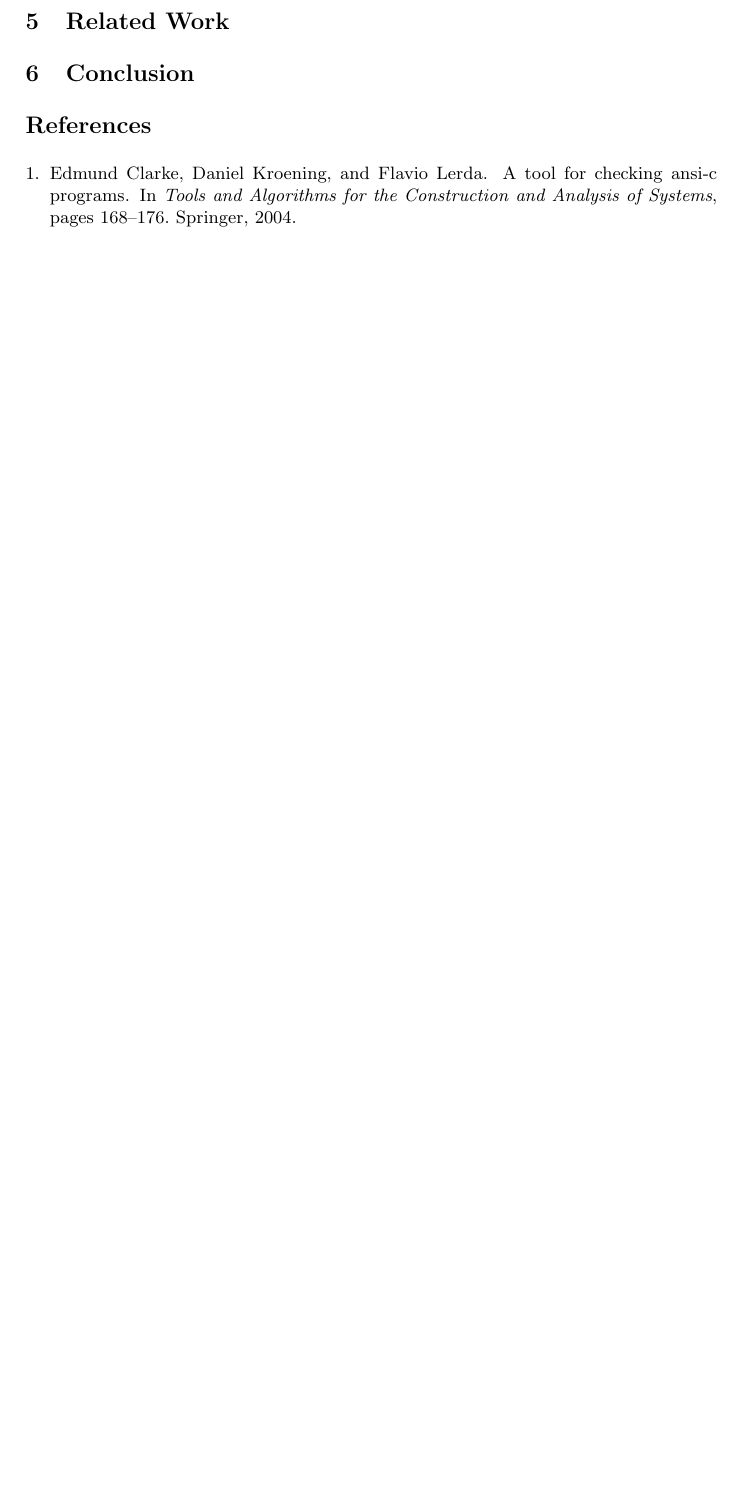
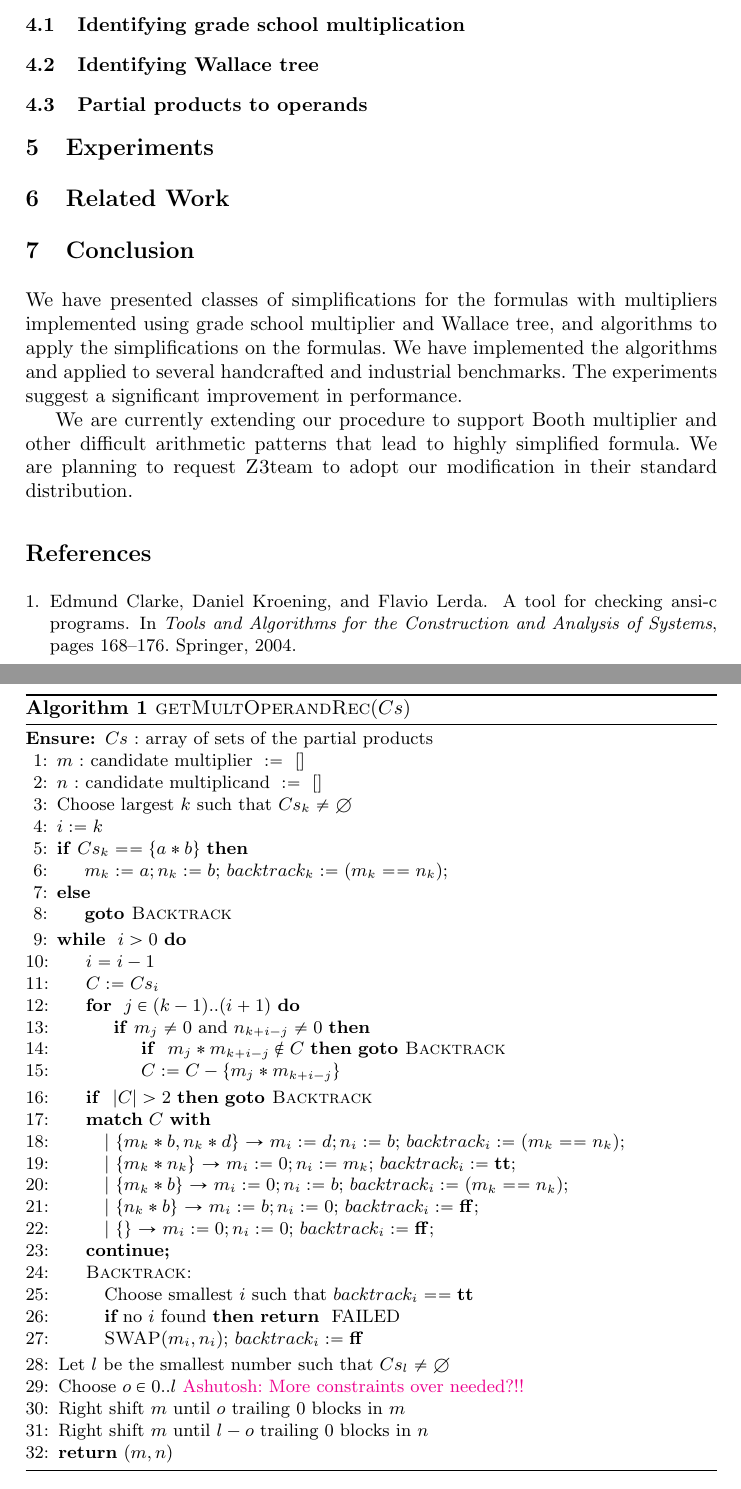
Before and after one commit to rahuljain1989/Bit-vector-multiplication-pattern, a LaTeX paper (paper/main.tex, which reads paper/alg-get-operand.tex, paper/conclusion.tex, paper/macro.tex): part of page 2 of 2 before the commit and two parts of pages 3 and 4 of 4 after it, the two joined at a grey line, cut at the place of the change, the shorter picture padded with empty space. Compiled offline with pdfLaTeX; a LaTeX package or settings file that is missing is left out.

Commit message:
modified paper

```diff
--- /dev/null
+++ b/paper/alg-get-operand.tex
@@ -0,0 +1,55 @@
+\begin{algorithm}[t]
+ \caption{\textsc{getMultOperandRec}($Cs$)}
+ \label{alg:hb}
+ \begin{algorithmic}[1]
+   \Ensure $Cs$ : array of sets of the partial products
+   \State $m$ : candidate multiplier $\sassign$ []
+   \State $n$ : candidate multiplicand $\sassign$ []
+   \State Choose largest $k$ such that $Cs_k\neq \emptyset$
+   \State $i := k$
+   \If{$Cs_k == \{a*b\} $}
+   \State $m_k := a; n_k := b$; $backtrack_k := (m_k == n_k)$;
+   \Else
+   \State {\bf goto }{\textsc{Backtrack}}
+   \EndIf
+   \While{ $i > 0$}
+   \State $i = i - 1 $
+   \State $C := Cs_i$
+   \For{ $j \in (k-1)..(i+1)$}
+   \If{$m_{j} \neq 0$ and $n_{k+i-j} \neq 0$}
+   \IIf{ $m_j*m_{k+i-j} \not\in C$} {\bf goto }{\textsc{Backtrack}}
+   \State $C := C - \{m_j*m_{k+i-j}\}$
+   \EndIf
+   \EndFor
+   \IIf{ $|C| > 2$} {\bf goto }{\textsc{Backtrack}}
+   \State {\bf match} $C$ {\bf with}
+   \State\quad $\mid$ $\{m_k*b,n_k*d\}$ $\rightarrow$ $m_i := d; n_i := b$;
+   $backtrack_i := (m_k == n_k)$;
+   \State\quad $\mid$ $\{m_k*n_k\}$ $\rightarrow$ $m_i := 0; n_i := m_k;$
+   $backtrack_i := \ltrue$;
+   \State \quad$\mid$ $\{m_k*b\}$ $\rightarrow$ $m_i := 0; n_i := b;$
+   $backtrack_i := (m_k == n_k)$;
+   \State \quad $\mid$ $\{n_k*b\}$ $\rightarrow$ $m_i := b; n_i := 0;$\
+   $backtrack_i := \lfalse$;
+   \State \quad $\mid$ $\{\}$ $\rightarrow$ $m_i := 0; n_i := 0;$\
+   $backtrack_i := \lfalse$;
+   \State {\bf continue;}
+   \State \textsc{Backtrack:}
+   \State \quad Choose smallest $i$ such that $backtrack_i == \ltrue$
+   \State \quad {\bf if} no $i$ found {\bf then} \Return{ FAILED}
+   \State \quad \textsc{SWAP}($m_i,n_i$); $backtrack_i := \lfalse$
+   \EndWhile
+   \State Let $l$ be the smallest number such that $Cs_l\neq \emptyset$
+   \State Choose $o \in 0..l$\ashu{More constraints over needed?!!}
+   \State Right shift $m$ until $o$ trailing $0$ blocks in $m$
+   \State Right shift $m$ until $l-o$ trailing $0$ blocks in $n$
+   \State \Return $(m,n)$
+ \end{algorithmic}
+\end{algorithm}
+
+%--------------------- DO NOT ERASE BELOW THIS LINE --------------------------
+
+%%% Local Variables:
+%%% mode: latex
+%%% TeX-master: "main"
+%%% End:
--- a/paper/conclusion.tex
+++ b/paper/conclusion.tex
@@ -1,3 +1,19 @@
+We have presented classes of simplifications for the formulas with
+multipliers implemented using grade school multiplier and Wallace tree,
+and algorithms to apply the simplifications on the formulas.
+%
+We have implemented the algorithms and applied to several handcrafted and
+industrial benchmarks.
+%
+The experiments suggest a significant improvement in performance.
+
+We are currently extending our procedure to support Booth multiplier
+and other difficult arithmetic patterns that lead to highly simplified
+formula.
+%
+We are planning to request \zthree team to adopt our modification in their
+standard distribution.
+
 
 %--------------------- DO NOT ERASE BELOW THIS LINE --------------------------
 
--- a/paper/macro.tex
+++ b/paper/macro.tex
@@ -29,6 +30,10 @@
 \usetikzlibrary{positioning}
 \usetikzlibrary{automata}
 \usetikzlibrary{calc}
+
+
+\algnewcommand{\IIf}[1]{\State\algorithmicif\ #1\ \algorithmicthen}
+\algnewcommand{\EndIIf}{\unskip\ \algorithmicend\ \algorithmicif}
 
 \lstset{
   basicstyle=\ttfamily,
--- a/paper/main.tex
+++ b/paper/main.tex
@@ -31,9 +31,9 @@
 \label{sec:prelim}
 \input{prelim}
 
-% \section{Fence synthesis}
-% \label{sec:synth}
-% \input{synth}
+\section{Pattern detection}
+\label{sec:pattern}
+\input{pattern}
 
 \section{Experiments}
 \label{sec:experiments}
--- /dev/null
+++ b/paper/pattern.tex
@@ -0,0 +6,14 @@
+\subsection{Identifying grade school multiplication}
+
+\subsection{Identifying Wallace tree}
+
+\subsection{Partial products to operands}
+
+\input{alg-get-operand}
+
+%--------------------- DO NOT ERASE BELOW THIS LINE --------------------------
+
+%%% Local Variables:
+%%% mode: latex
+%%% TeX-master: "main"
+%%% End:
```
Also changed, not shown: paper/prelim.tex (+23 -4 lines), paper/macro.tex (1 more changed lines), paper/pattern.tex (5 more changed lines).
